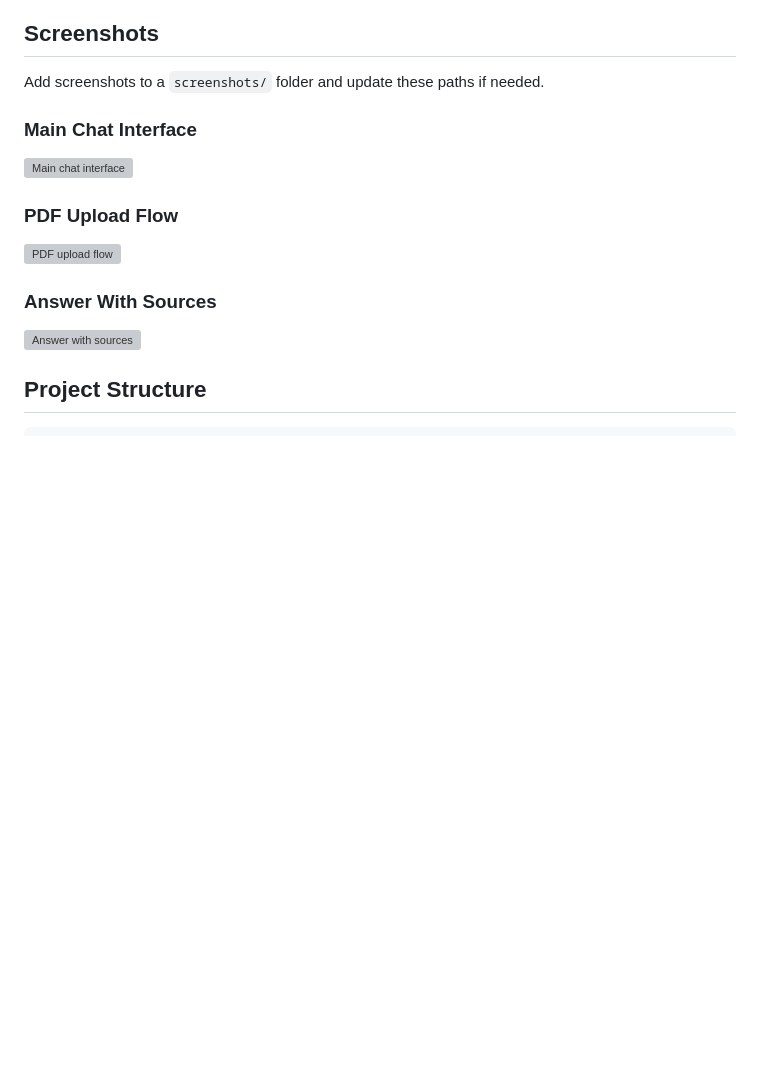
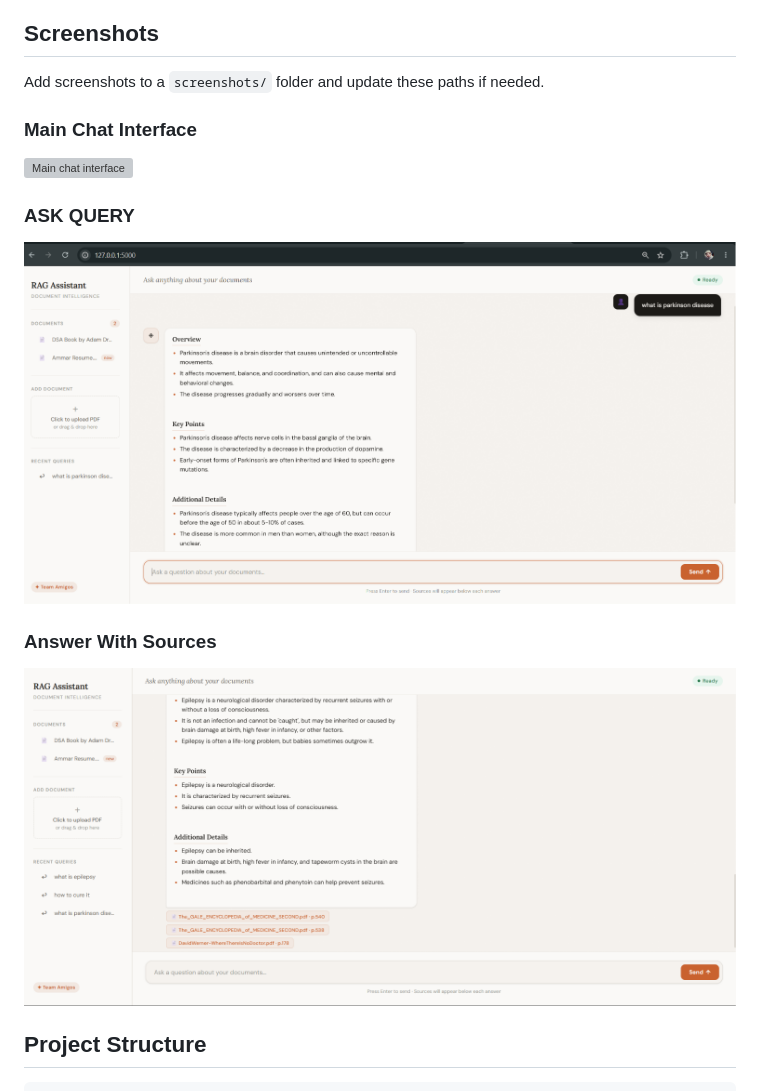
Before and after one commit to malikammar1046/Medical-RAG-Chatbot, a Markdown page: README.md, the part around one of its changes. Drawn GitHub-style; blank space fills up the shorter version; grey boxes are pictures that could not be loaded.

Commit message:
README SS

```diff
--- a/README.md
+++ b/README.md
@@ -130,11 +130,11 @@ Add screenshots to a `screenshots/` folder and update these paths if needed.
 
-### PDF Upload Flow
+### ASK QUERY
 
-![PDF upload flow](screenshots/pdf-upload.png)
+![AsK Question](screenshots/2.png)
 
 ### Answer With Sources
 
-![Answer with sources](screenshots/answer-sources.png)
+![Answer with sources](screenshots/3.png)
 
 ## Project Structure
 
```
Also changed, not shown: other parts of README.md (+1 -1 lines).
